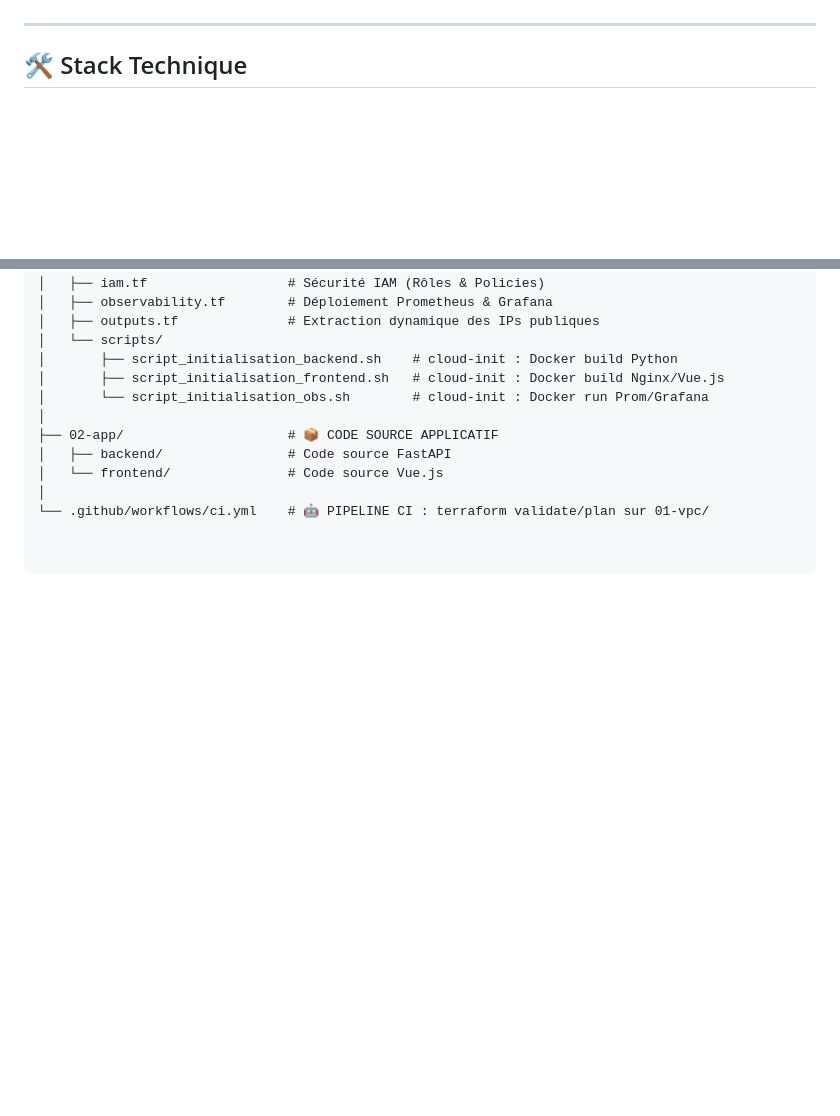
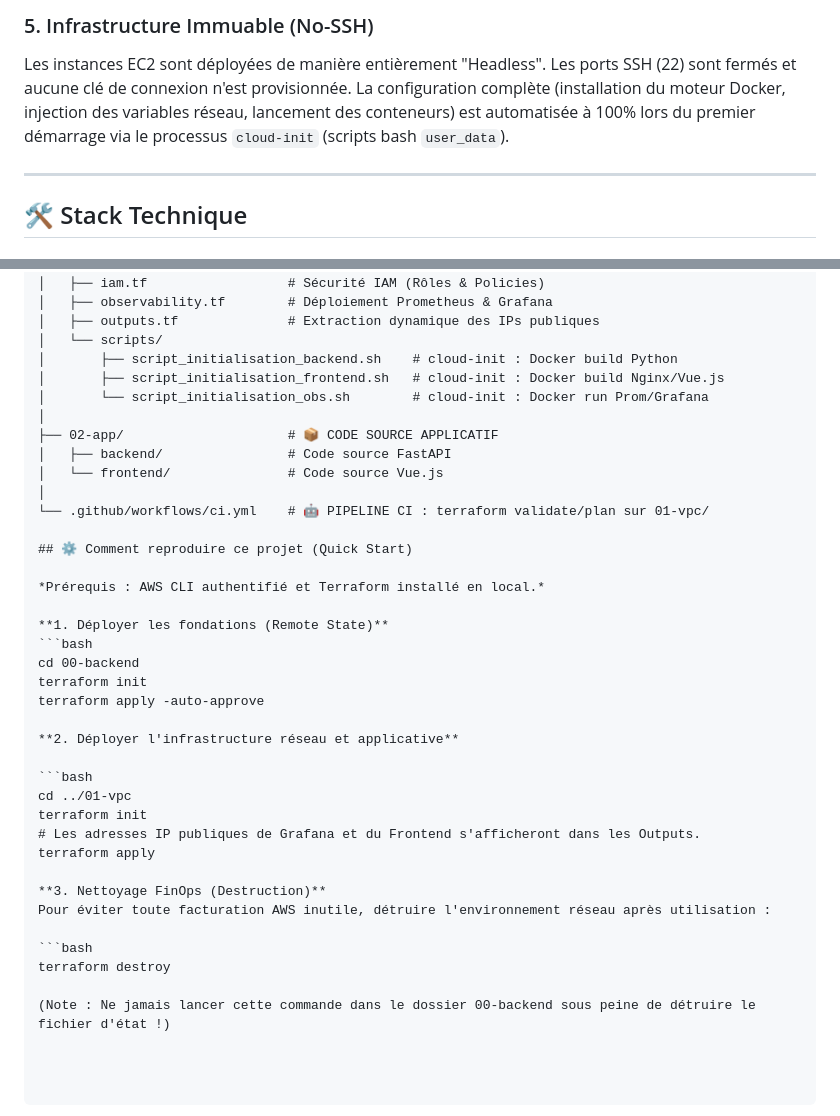
Before and after one commit to RiadKouache/iac-dx-validator, a Markdown page: README.md, 2 parts joined by grey strips. Drawn GitHub-style; blank space fills up the shorter version.

````diff
--- a/README.md
+++ b/README.md
@@ -32,3 +48,5 @@ La sécurité ne repose pas sur le filtrage d'IP locales, mais sur l'identité d
+### 5. Infrastructure Immuable (No-SSH)
+Les instances EC2 sont déployées de manière entièrement "Headless". Les ports SSH (22) sont fermés et aucune clé de connexion n'est provisionnée. La configuration complète (installation du moteur Docker, injection des variables réseau, lancement des conteneurs) est automatisée à 100% lors du premier démarrage via le processus `cloud-init` (scripts bash `user_data`).
 
 ---
 
@@ -94,3 +112,29 @@ Pour protéger le coffre-fort Terraform (S3/DynamoDB) d'une destruction accident
 │   └── frontend/               # Code source Vue.js
 │
 └── .github/workflows/ci.yml    # 🤖 PIPELINE CI : terraform validate/plan sur 01-vpc/
+
+## ⚙️ Comment reproduire ce projet (Quick Start)
+
+*Prérequis : AWS CLI authentifié et Terraform installé en local.*
+
+**1. Déployer les fondations (Remote State)**
+```bash
+cd 00-backend
+terraform init
+terraform apply -auto-approve
+
+**2. Déployer l'infrastructure réseau et applicative**
+
+```bash
+cd ../01-vpc
+terraform init
+# Les adresses IP publiques de Grafana et du Frontend s'afficheront dans les Outputs.
+terraform apply
+
+**3. Nettoyage FinOps (Destruction)**
+Pour éviter toute facturation AWS inutile, détruire l'environnement réseau après utilisation :
+
+```bash
+terraform destroy
+
+(Note : Ne jamais lancer cette commande dans le dossier 00-backend sous peine de détruire le fichier d'état !)
````
Also changed, not shown: other parts of README.md (+16 -0 lines), images/backend_role.png (added), images/backend_role_permissions.png (added).
